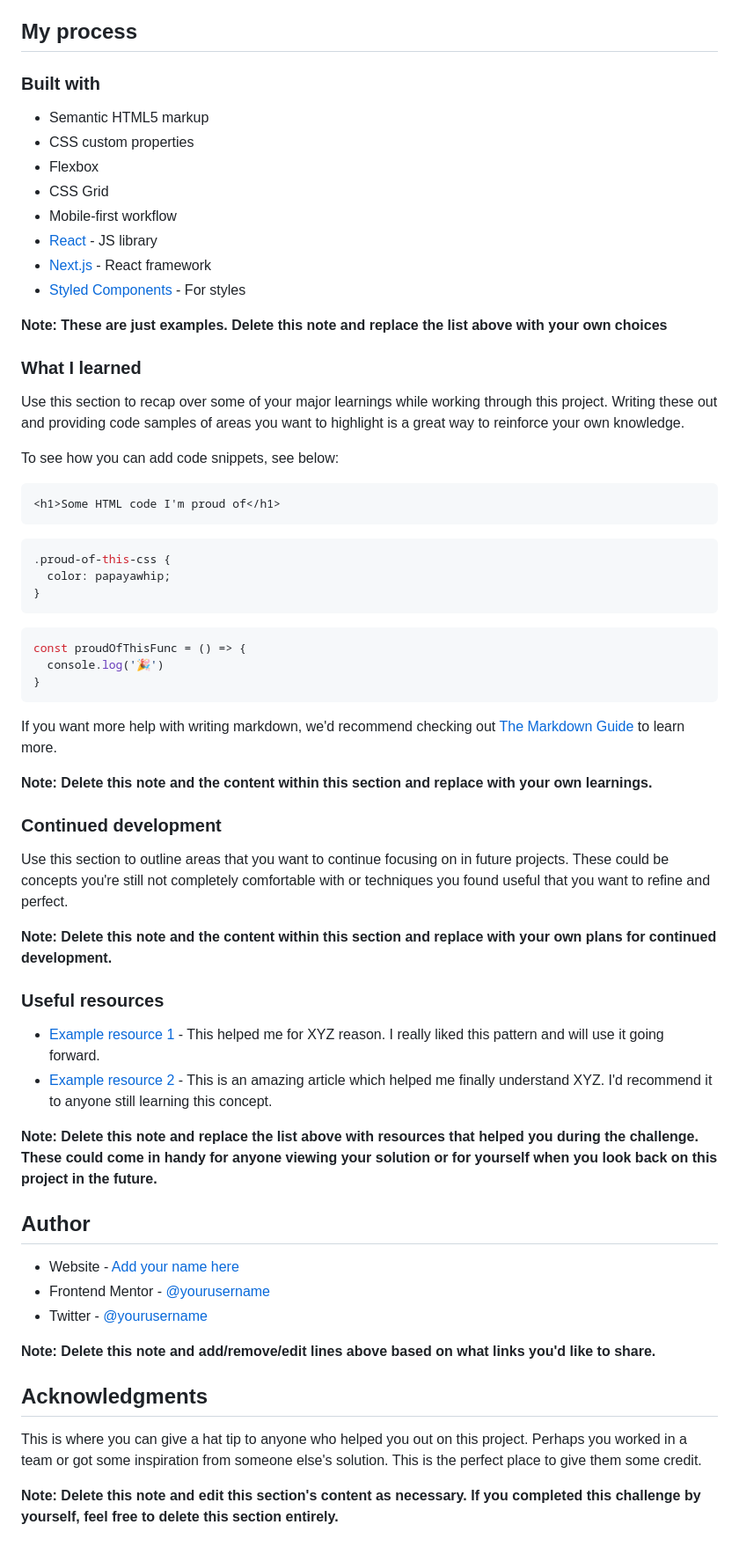
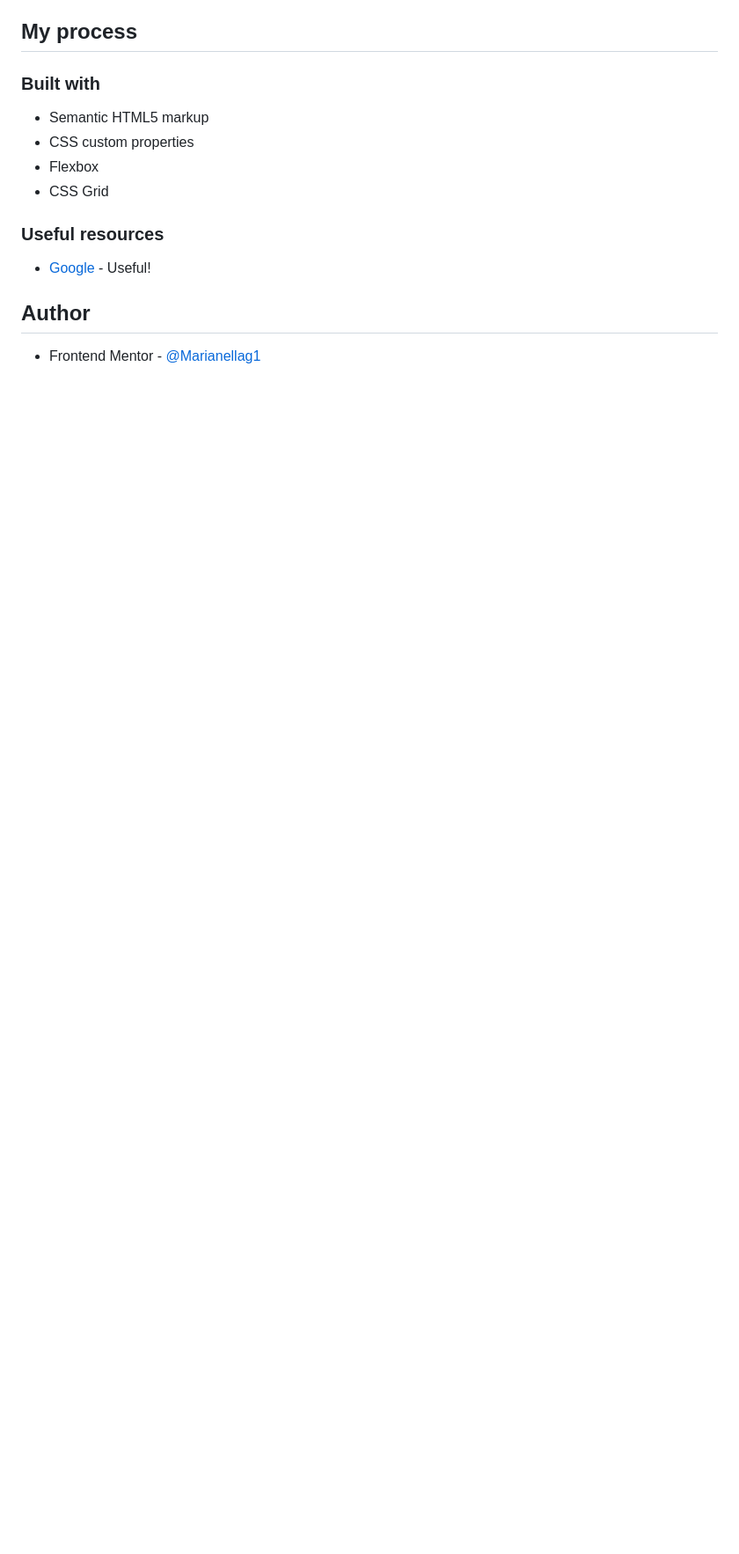
Before and after one commit to Marianellag1/singlepricegrid, a Markdown page: README-template.md, the part around the change printed below. Shown: that part at 88% size. Drawn GitHub-style; blank space fills up the shorter version.

````diff
--- a/README-template.md
+++ b/README-template.md
@@ -52,60 +38,11 @@ Then crop/optimize/edit your image however you like, add it to your project, and
 - CSS custom properties
 - Flexbox
 - CSS Grid
-- Mobile-first workflow
-- [React](https://reactjs.org/) - JS library
-- [Next.js](https://nextjs.org/) - React framework
-- [Styled Components](https://styled-components.com/) - For styles
-
-**Note: These are just examples. Delete this note and replace the list above with your own choices**
-
-### What I learned
-
-Use this section to recap over some of your major learnings while working through this project. Writing these out and providing code samples of areas you want to highlight is a great way to reinforce your own knowledge.
-
-To see how you can add code snippets, see below:
-
-```html
-<h1>Some HTML code I'm proud of</h1>
-```
-```css
-.proud-of-this-css {
-  color: papayawhip;
-}
-```
-```js
-const proudOfThisFunc = () => {
-  console.log('🎉')
-}
-```
-
-If you want more help with writing markdown, we'd recommend checking out [The Markdown Guide](https://www.markdownguide.org/) to learn more.
-
-**Note: Delete this note and the content within this section and replace with your own learnings.**
-
-### Continued development
-
-Use this section to outline areas that you want to continue focusing on in future projects. These could be concepts you're still not completely comfortable with or techniques you found useful that you want to refine and perfect.
-
-**Note: Delete this note and the content within this section and replace with your own plans for continued development.**
 
 ### Useful resources
 
-- [Example resource 1](https://www.example.com) - This helped me for XYZ reason. I really liked this pattern and will use it going forward.
-- [Example resource 2](https://www.example.com) - This is an amazing article which helped me finally understand XYZ. I'd recommend it to anyone still learning this concept.
-
-**Note: Delete this note and replace the list above with resources that helped you during the challenge. These could come in handy for anyone viewing your solution or for yourself when you look back on this project in the future.**
+- [Google](https://www.google.com) - Useful!
 
 ## Author
 
-- Website - [Add your name here](https://www.your-site.com)
-- Frontend Mentor - [@yourusername](https://www.frontendmentor.io/profile/yourusername)
-- Twitter - [@yourusername](https://www.twitter.com/yourusername)
-
-**Note: Delete this note and add/remove/edit lines above based on what links you'd like to share.**
-
-## Acknowledgments
-
-This is where you can give a hat tip to anyone who helped you out on this project. Perhaps you worked in a team or got some inspiration from someone else's solution. This is the perfect place to give them some credit.
-
-**Note: Delete this note and edit this section's content as necessary. If you completed this challenge by yourself, feel free to delete this section entirely.**
+- Frontend Mentor - [@Marianellag1](https://www.frontendmentor.io/profile/Marianellag1)
````
Also changed, not shown: other parts of README-template.md (+1 -15 lines), images/rename.png (added), 2 other files.
